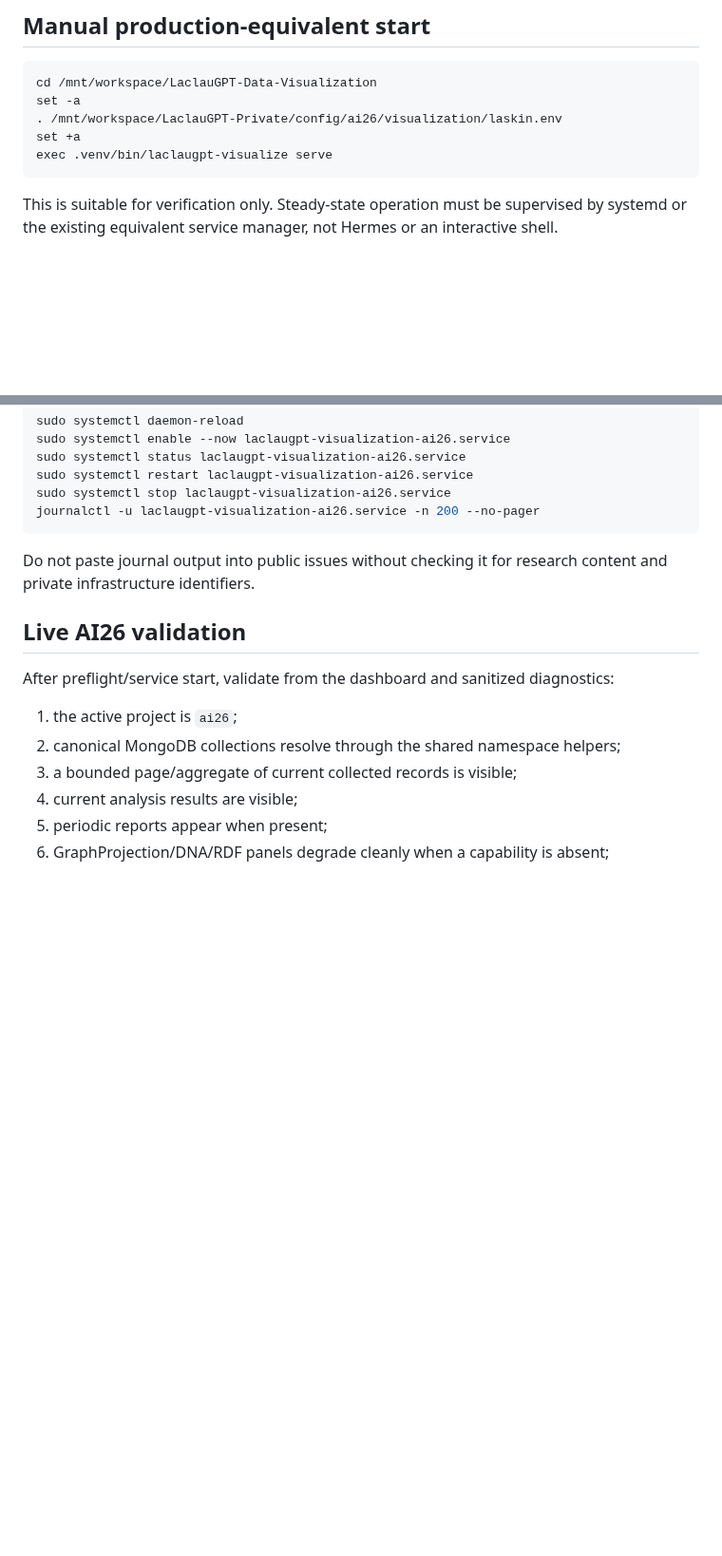
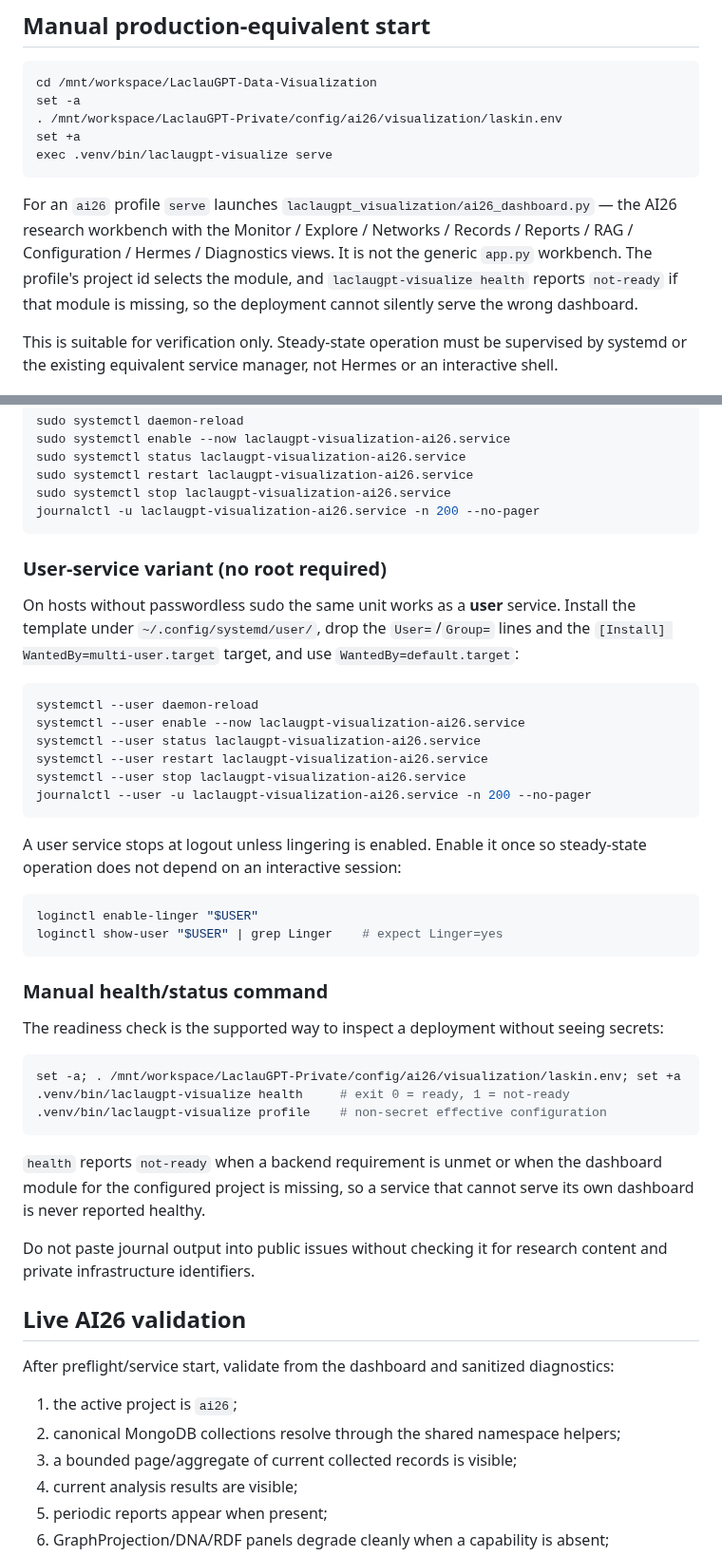
Before and after one commit to TomiToivio/LaclauGPT-Data-Visualization, a Markdown page: docs/AI26_LASKIN_DASHBOARD.md, 2 parts joined by grey strips. Shown at 95% size. Rendered like a GitHub page; blank space fills up the shorter version.

Commit message:
Document the deployed operator procedure (issue #35)
The operator guide described only sudo systemctl installs, but the Laskin
deployment has no passwordless sudo and runs as a user service. Add the
procedure that actually works on the host.

* User-service variant: install under ~/.config/systemd/user/, drop
  User=/Group= and use WantedBy=default.target, with the systemctl --user
  command set.

* Lingering: a user service stops at logout unless lingering is enabled;
  document loginctl enable-linger and how to verify it, so steady-state
  operation never depends on an interactive session.

* Manual health/status commands: laclaugpt-visualize health (exit 0 = ready)
  and profile (non-secret effective configuration), as the supported way to
  inspect a deployment without seeing secrets.

* Record that for an ai26 profile serve launches ai26_dashboard.py, and that
  health reports not-ready when that module is missing, so a deployment cannot
  silently serve the wrong workbench.

Refs #35, #44

````diff
--- a/docs/AI26_LASKIN_DASHBOARD.md
+++ b/docs/AI26_LASKIN_DASHBOARD.md
@@ -115,6 +115,8 @@ set +a
 exec .venv/bin/laclaugpt-visualize serve
 ```
 
+For an `ai26` profile `serve` launches `laclaugpt_visualization/ai26_dashboard.py` — the AI26 research workbench with the Monitor / Explore / Networks / Records / Reports / RAG / Configuration / Hermes / Diagnostics views. It is not the generic `app.py` workbench. The profile's project id selects the module, and `laclaugpt-visualize health` reports `not-ready` if that module is missing, so the deployment cannot silently serve the wrong dashboard.
+
 This is suitable for verification only. Steady-state operation must be supervised by systemd or the existing equivalent service manager, not Hermes or an interactive shell.
 
 ## systemd service
@@ -139,6 +141,38 @@ sudo systemctl restart laclaugpt-visualization-ai26.service
 sudo systemctl stop laclaugpt-visualization-ai26.service
 journalctl -u laclaugpt-visualization-ai26.service -n 200 --no-pager
 ```
+
+### User-service variant (no root required)
+
+On hosts without passwordless sudo the same unit works as a **user** service. Install the template under `~/.config/systemd/user/`, drop the `User=`/`Group=` lines and the `[Install] WantedBy=multi-user.target` target, and use `WantedBy=default.target`:
+
+```bash
+systemctl --user daemon-reload
+systemctl --user enable --now laclaugpt-visualization-ai26.service
+systemctl --user status laclaugpt-visualization-ai26.service
+systemctl --user restart laclaugpt-visualization-ai26.service
+systemctl --user stop laclaugpt-visualization-ai26.service
+journalctl --user -u laclaugpt-visualization-ai26.service -n 200 --no-pager
+```
+
+A user service stops at logout unless lingering is enabled. Enable it once so steady-state operation does not depend on an interactive session:
+
+```bash
+loginctl enable-linger "$USER"
+loginctl show-user "$USER" | grep Linger    # expect Linger=yes
+```
+
+### Manual health/status command
+
+The readiness check is the supported way to inspect a deployment without seeing secrets:
+
+```bash
+set -a; . /mnt/workspace/LaclauGPT-Private/config/ai26/visualization/laskin.env; set +a
+.venv/bin/laclaugpt-visualize health     # exit 0 = ready, 1 = not-ready
+.venv/bin/laclaugpt-visualize profile    # non-secret effective configuration
+```
+
+`health` reports `not-ready` when a backend requirement is unmet or when the dashboard module for the configured project is missing, so a service that cannot serve its own dashboard is never reported healthy.
 
 Do not paste journal output into public issues without checking it for research content and private infrastructure identifiers.
 
````
